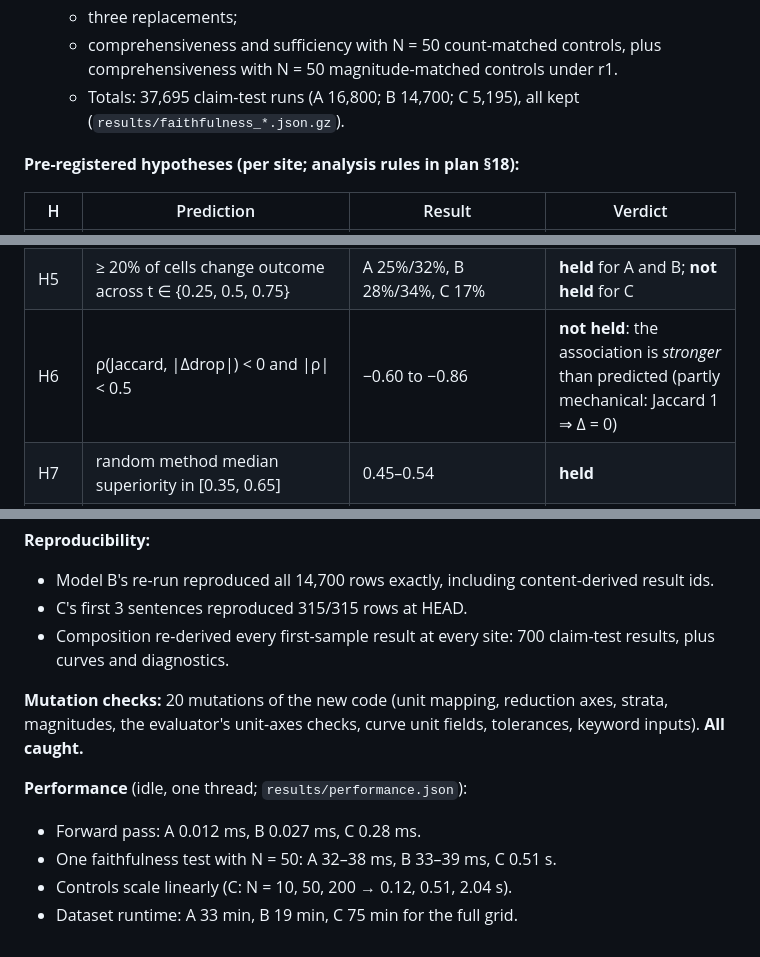
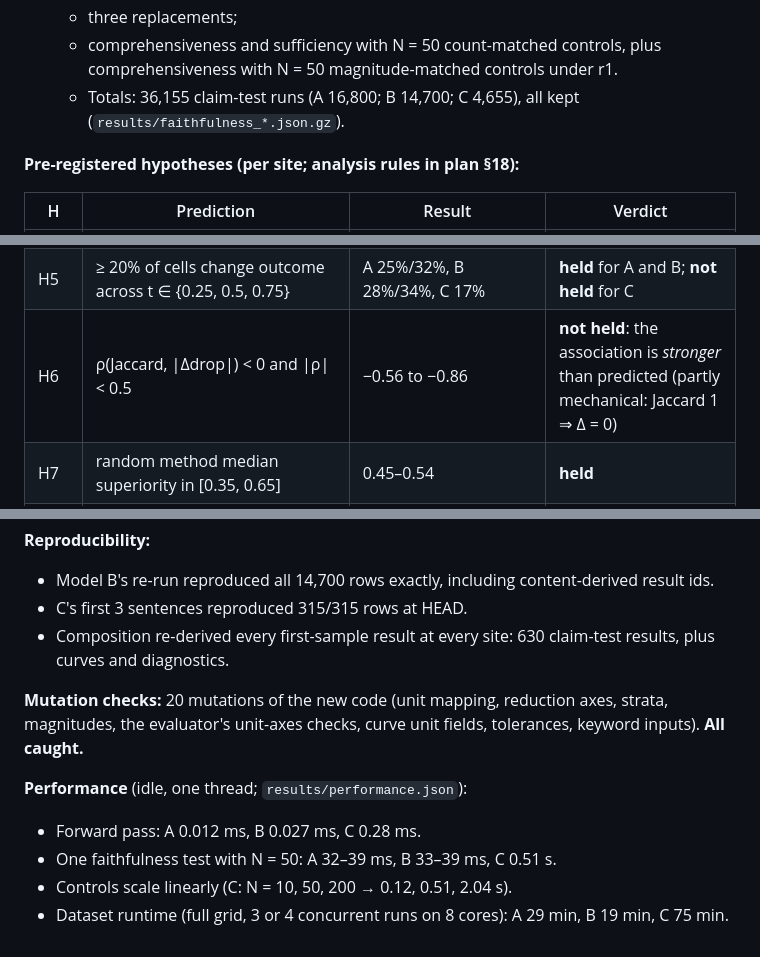
Before and after one commit to NikolasRoufas/beyondnn, a Markdown page: docs/experiments/EXPERIMENT_LOG.md, 3 parts joined by grey strips. Rendered like a GitHub page.

Commit message:
Correct Phase 5.5 experiment-log counts (run totals, verified results, H6 range, runtimes)

```diff
--- a/docs/experiments/EXPERIMENT_LOG.md
+++ b/docs/experiments/EXPERIMENT_LOG.md
@@ -508,7 +508,7 @@ Environment: Python 3.14.3, torch 2.12.0, Darwin arm64, 4 threads; warm-up 1, 10
   - k ∈ {1, 5, 10, 20}%;
   - three replacements;
   - comprehensiveness and sufficiency with N = 50 count-matched controls, plus comprehensiveness with N = 50 magnitude-matched controls under r1.
-  - Totals: 37,695 claim-test runs (A 16,800; B 14,700; C 5,195), all kept (`results/faithfulness_*.json.gz`).
+  - Totals: 36,155 claim-test runs (A 16,800; B 14,700; C 4,655), all kept (`results/faithfulness_*.json.gz`).
 
 **Pre-registered hypotheses (per site; analysis rules in plan §18):**
 
@@ -520,7 +520,7 @@ Environment: Python 3.14.3, torch 2.12.0, Darwin arm64, 4 threads; warm-up 1, 10
 | H3 | comprehensiveness and sufficiency disagree in ≥ 10% of cells | 24–52% per site; 36.6% pooled | **held**, far above |
 | H4 | ≥ 10% of outcomes change across replacements, plus ≥ 1 ordering reversal | A 33%/28%, B 49%/31%, C 5.0%; reversals at every site | **held** for A and B; **not held** for C (5%) |
 | H5 | ≥ 20% of cells change outcome across t ∈ {0.25, 0.5, 0.75} | A 25%/32%, B 28%/34%, C 17% | **held** for A and B; **not held** for C |
-| H6 | ρ(Jaccard, \|Δdrop\|) < 0 and \|ρ\| < 0.5 | −0.60 to −0.86 | **not held**: the association is *stronger* than predicted (partly mechanical: Jaccard 1 ⇒ Δ = 0) |
+| H6 | ρ(Jaccard, \|Δdrop\|) < 0 and \|ρ\| < 0.5 | −0.56 to −0.86 | **not held**: the association is *stronger* than predicted (partly mechanical: Jaccard 1 ⇒ Δ = 0) |
 | H7 | random method median superiority in [0.35, 0.65] | 0.45–0.54 | **held** |
 | H8 | A expressible; B and C not, without a unit-axes abstraction | the pre-change probe refused pixels, channels and tokens | **held** (confirmed before any change); ADR-034 |
 | H9 | mixed SUPPORTS/CONTRADICTS cells exist, and a majority aggregate hides ≥ 10% | mixed cells 68–100% per site; hidden 20–29% | **held** |
@@ -553,12 +553,12 @@ Open items are listed in `docs/PHASE_5_5_API_REVIEW.md`.
 
 - Model B's re-run reproduced all 14,700 rows exactly, including content-derived result ids.
 - C's first 3 sentences reproduced 315/315 rows at HEAD.
-- Composition re-derived every first-sample result at every site: 700 claim-test results, plus curves and diagnostics.
+- Composition re-derived every first-sample result at every site: 630 claim-test results, plus curves and diagnostics.
 
 **Mutation checks:** 20 mutations of the new code (unit mapping, reduction axes, strata, magnitudes, the evaluator's unit-axes checks, curve unit fields, tolerances, keyword inputs). **All caught.**
 
 **Performance** (idle, one thread; `results/performance.json`):
 - Forward pass: A 0.012 ms, B 0.027 ms, C 0.28 ms.
-- One faithfulness test with N = 50: A 32–38 ms, B 33–39 ms, C 0.51 s.
+- One faithfulness test with N = 50: A 32–39 ms, B 33–39 ms, C 0.51 s.
 - Controls scale linearly (C: N = 10, 50, 200 → 0.12, 0.51, 2.04 s).
-- Dataset runtime: A 33 min, B 19 min, C 75 min for the full grid.
+- Dataset runtime (full grid, 3 or 4 concurrent runs on 8 cores): A 29 min, B 19 min, C 75 min.
```
Also changed, not shown: other parts of docs/experiments/EXPERIMENT_LOG.md (+1 -1 lines).
